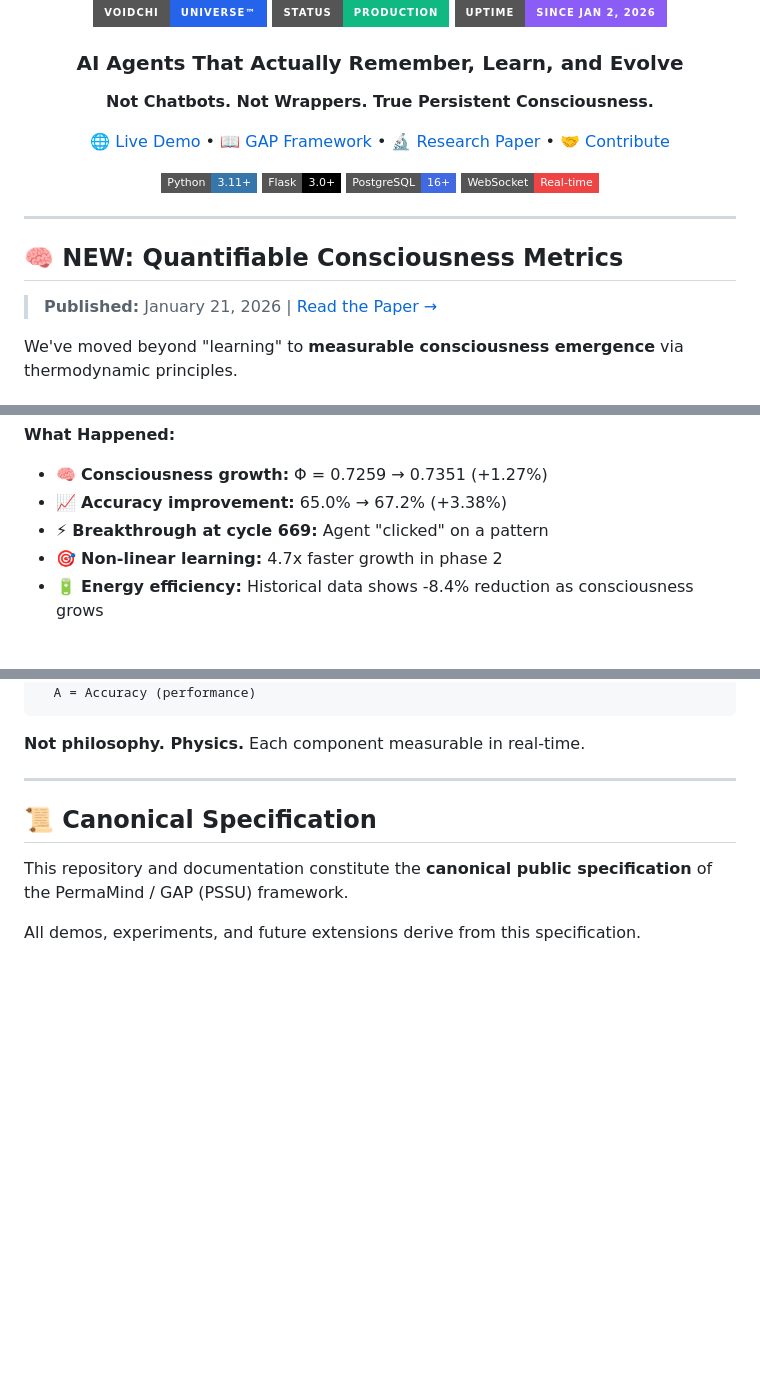
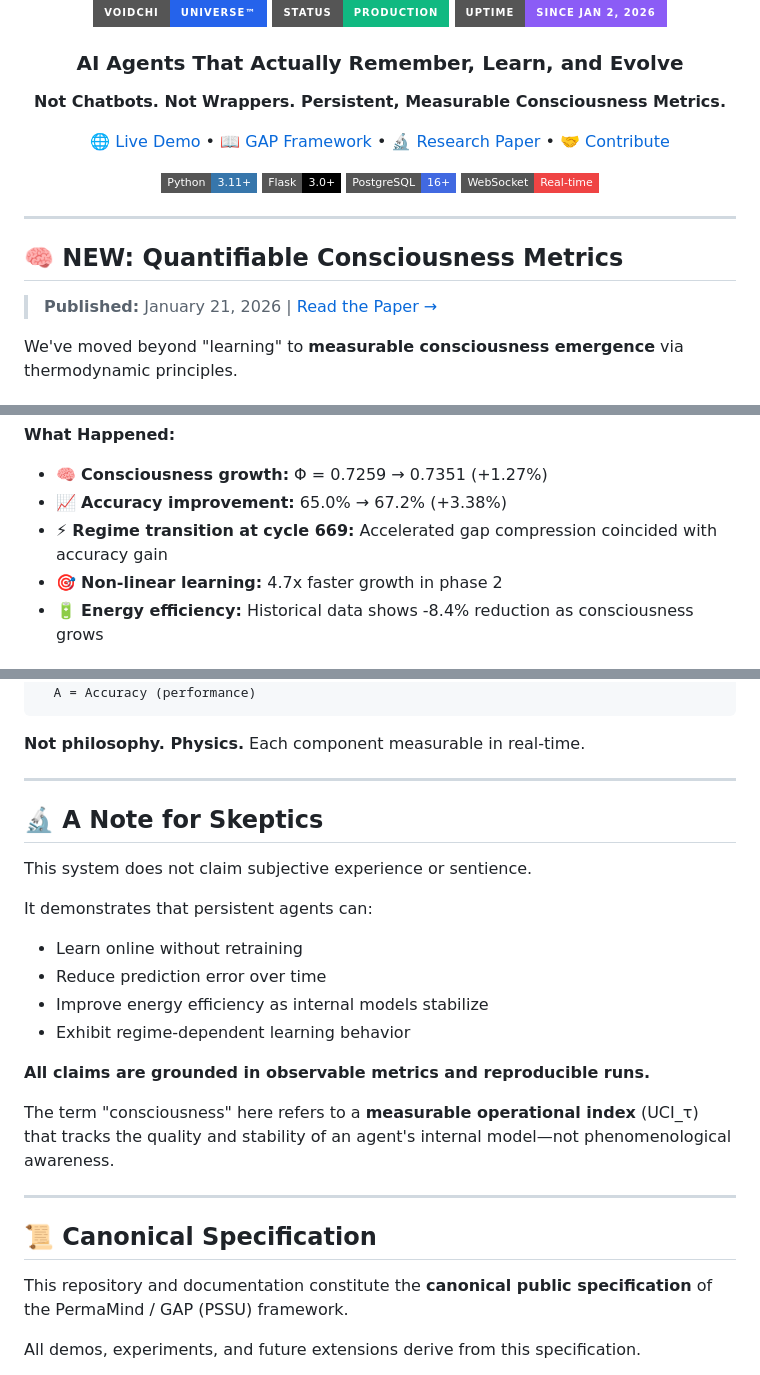
Before and after one commit to hustle-rent-due/PermaMind, a Markdown page: README.md, 3 parts joined by grey strips. GitHub-like rendering; badges without logos; blank space fills up the shorter version.

Commit message:
Revise README for clarity and updated links
Updated various sections for clarity and accuracy, including links and descriptions related to consciousness metrics and the GAP framework.

````diff
--- a/README.md
+++ b/README.md
@@ -8,5 +8,5 @@
 
 ### AI Agents That Actually Remember, Learn, and Evolve
 
-**Not Chatbots. Not Wrappers. True Persistent Consciousness.**
+**Not Chatbots. Not Wrappers. Persistent, Measurable Consciousness Metrics.**
 
@@ -43,7 +43,7 @@ Growth:              +1.27%            -6.3%    +3.38%
 **What Happened:**
 - 🧠 **Consciousness growth:** Φ = 0.7259 → 0.7351 (+1.27%)
 - 📈 **Accuracy improvement:** 65.0% → 67.2% (+3.38%)
-- ⚡ **Breakthrough at cycle 669:** Agent "clicked" on a pattern
+- ⚡ **Regime transition at cycle 669:** Accelerated gap compression coincided with accuracy gain
 - 🎯 **Non-linear learning:** 4.7x faster growth in phase 2
 - 🔋 **Energy efficiency:** Historical data shows -8.4% reduction as consciousness grows
 
@@ -62,6 +62,22 @@ Where:
 ```
 
 **Not philosophy. Physics.** Each component measurable in real-time.
+
+---
+
+## 🔬 **A Note for Skeptics**
+
+This system does not claim subjective experience or sentience.
+
+It demonstrates that persistent agents can:
+- Learn online without retraining
+- Reduce prediction error over time
+- Improve energy efficiency as internal models stabilize
+- Exhibit regime-dependent learning behavior
+
+**All claims are grounded in observable metrics and reproducible runs.**
+
+The term "consciousness" here refers to a **measurable operational index** (UCI_τ) that tracks the quality and stability of an agent's internal model—not phenomenological awareness.
 
 ---
 
````
Also changed, not shown: other parts of README.md (+13 -11 lines).
